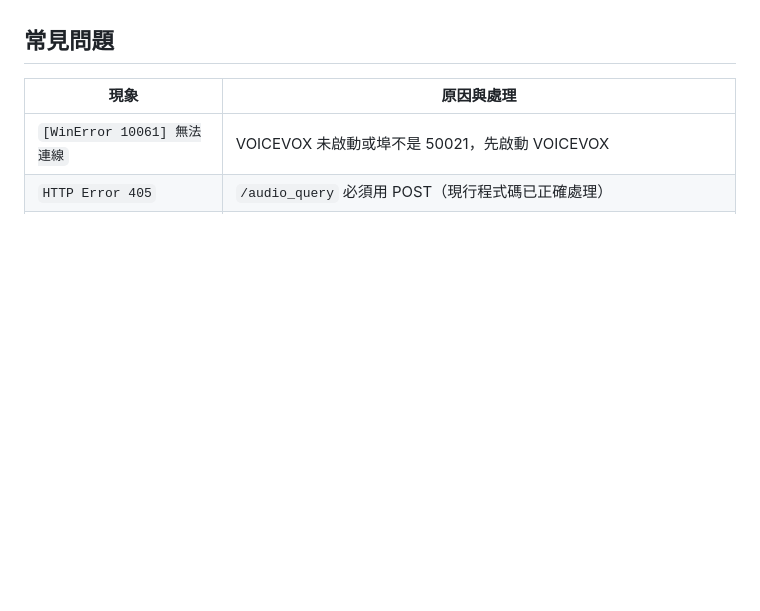
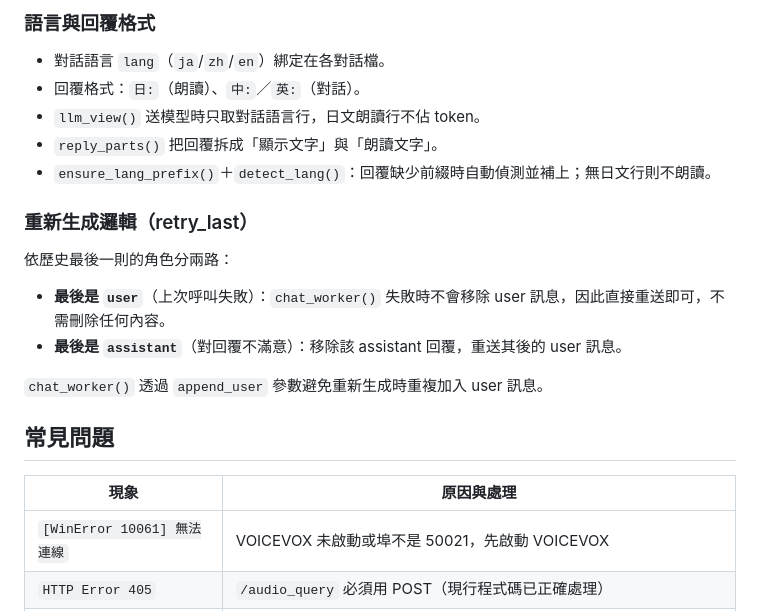
Before and after one commit to AAshiro88/20260826-VOICEVOX, a Markdown page: README.md, the part around one of its changes. Drawn GitHub-style; blank space fills up the shorter version.

```diff
--- a/README.md
+++ b/README.md
@@ -157,3 +218,20 @@ AI 回覆缺少前綴時，程式自動偵測語言並補上標籤。朗讀一
+### 語言與回覆格式
+
+- 對話語言 `lang`（`ja`/`zh`/`en`）綁定在各對話檔。
+- 回覆格式：`日:`（朗讀）、`中:`／`英:`（對話）。
+- `llm_view()` 送模型時只取對話語言行，日文朗讀行不佔 token。
+- `reply_parts()` 把回覆拆成「顯示文字」與「朗讀文字」。
+- `ensure_lang_prefix()`＋`detect_lang()`：回覆缺少前綴時自動偵測並補上；無日文行則不朗讀。
+
+### 重新生成邏輯（retry_last）
+
+依歷史最後一則的角色分兩路：
+
+- **最後是 `user`**（上次呼叫失敗）：`chat_worker()` 失敗時不會移除 user 訊息，因此直接重送即可，不需刪除任何內容。
+- **最後是 `assistant`**（對回覆不滿意）：移除該 assistant 回覆，重送其後的 user 訊息。
+
+`chat_worker()` 透過 `append_user` 參數避免重新生成時重複加入 user 訊息。
+
 ## 常見問題
 
 | 現象 | 原因與處理 |
```
Also changed, not shown: other parts of README.md (+61 -0 lines).
